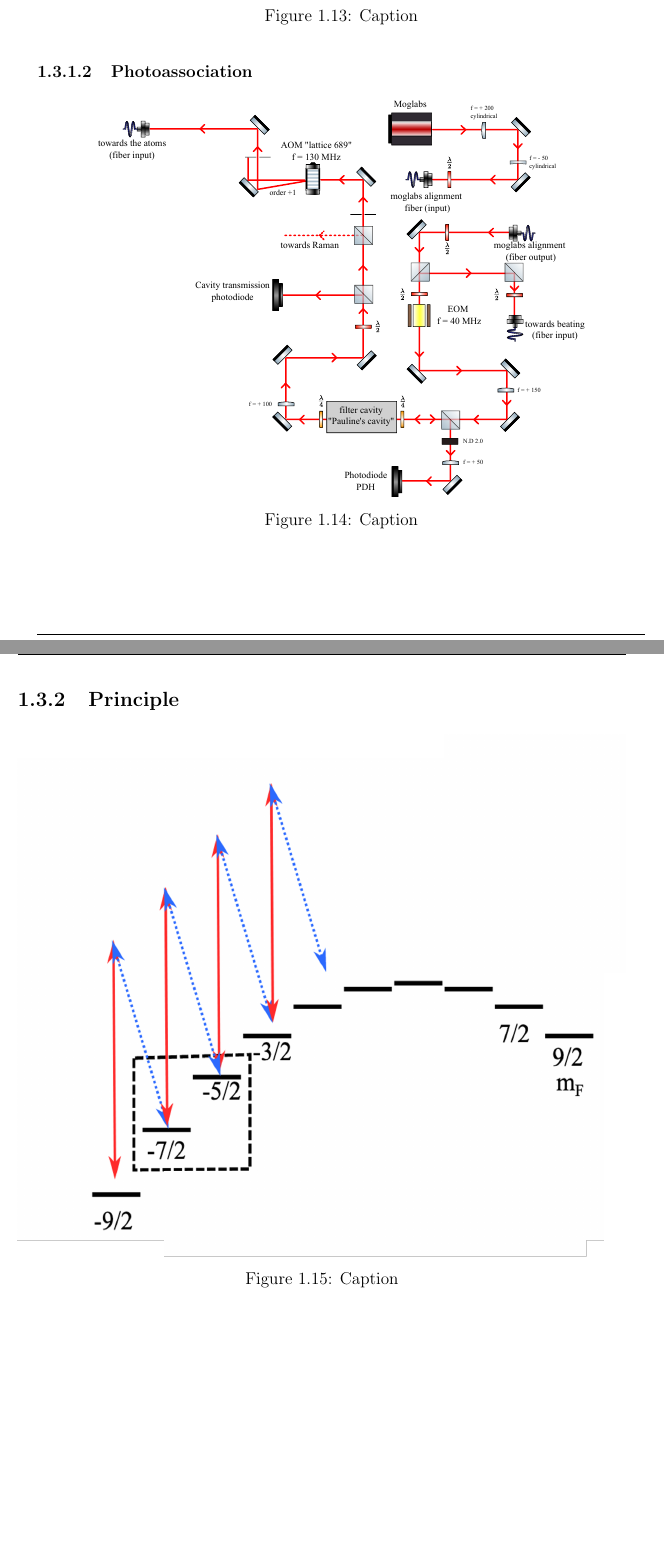
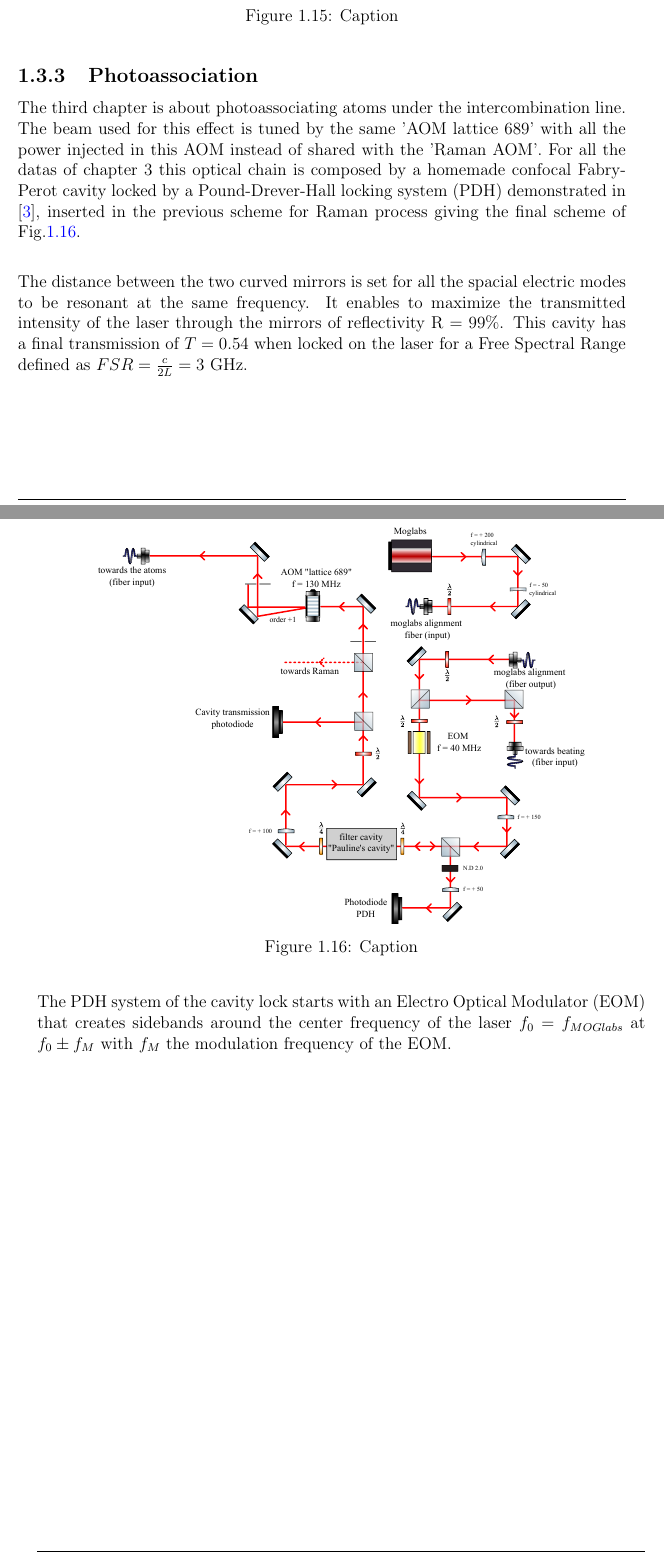
Before and after one commit to PaulineGuesdon/Inchallah-lui-il-marche, a LaTeX thesis (Manuscrit_these/these_main.tex, which reads Manuscrit_these/Chapitres/Introduction/Introduction.tex): two parts of pages 24 and 25 of 103 before the commit and two parts of pages 25 and 26 of 105 after it, joined at a grey line, cut so that both start at the same text, the shorter picture padded with empty space. Compiled offline with pdfLaTeX.

Commit message:
début cavité

```diff
--- a/Manuscrit_these/Chapitres/Introduction/Introduction.tex
+++ b/Manuscrit_these/Chapitres/Introduction/Introduction.tex
@@ -256,16 +261,4 @@ the "Dressing" laser that is inducing this TLS and the first part of the transit
-    \caption[]{Caption}
-    \label{}
-\end{figure}
 
-\subsubsection{Photoassociation}
-\begin{figure}[H]
-    \centering
-    \includegraphics[width=0.8\linewidth]{Chapitres/Introduction/images/moglab.pdf}
-    \caption[]{Caption}
-    \label{}
-\end{figure}
-
-\subsection{Principle}
 \begin{figure}[H]
     \centering
     \includegraphics[width=1\linewidth]{Chapitres/Introduction/images/TLS_et_raman.png}
@@ -277,3 +278,26 @@ the "Dressing" laser that is inducing this TLS and the first part of the transit
+    \caption[]{Caption}
+    \label{mog_raman}
+\end{figure}
+
+\subsection{Photoassociation}
+The third chapter is about photoassociating atoms under the intercombination line. The beam used for this effect is tuned by the same 'AOM lattice 689' with all the power
+injected in this AOM instead of shared with the 'Raman AOM'. For all the datas of chapter 3 this optical chain is composed by a homemade confocal Fabry-Perot cavity locked by a
+Pound-Drever-Hall locking system (PDH) demonstrated in \cite{black_introduction_2001}, inserted in the previous scheme for Raman process giving the final scheme of Fig.\ref{raman transitions}.\\
+
+The distance between the two curved mirrors is set for all the spacial electric modes to be resonant at the same frequency. It enables to maximize the transmitted intensity of the laser
+through the mirrors of reflectivity R = 99$\%$. This cavity has a final transmission of $T = 0.54$ when locked on the laser for a Free Spectral Range
+defined as $FSR = \frac{c}{2L} = 3~$GHz.
+
+
+\begin{figure}[H]
+    \centering
+    \includegraphics[width=0.8\linewidth]{Chapitres/Introduction/images/moglab.pdf}
+    \caption[]{Caption}
+    \label{raman transitions}
+\end{figure}
+
+The PDH system of the cavity lock starts with an Electro Optical Modulator (EOM) that creates sidebands around the center frequency of the laser $f_0 = f_{MOGlabs}$ at $f_0 \pm f_M$
+with $f_M$ the modulation frequency of the EOM.
 
 \section{Spin measurement scheme}
 \begin{figure}[H]
```
Also changed, not shown: Manuscrit_these/Chapitres/Introduction/images/ECDL_laser.jpeg (added), Manuscrit_these/out/these_main.bbl, Manuscrit_these/Chapitres/Introduction/Introduction.tex (37 more changed lines), 10 other files.
